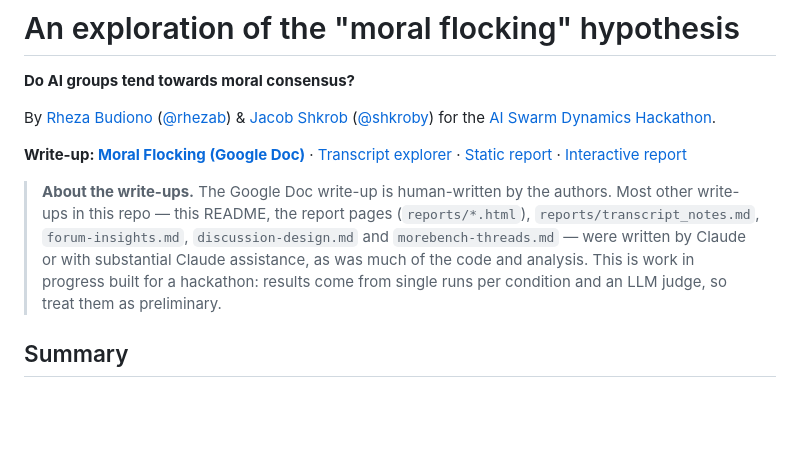
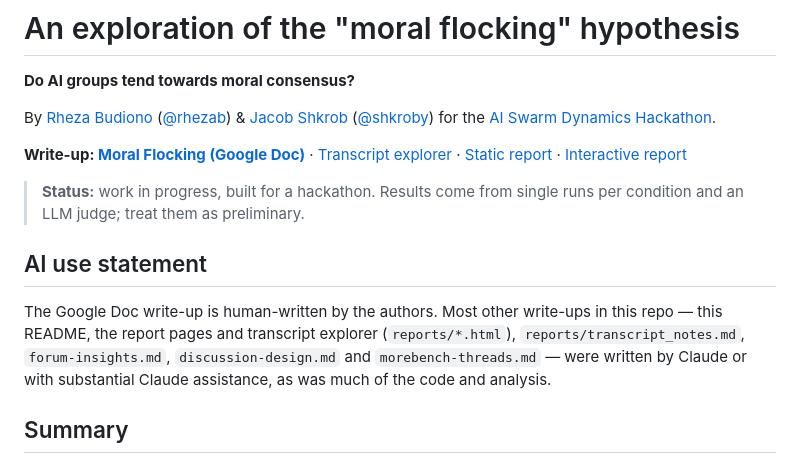
Before and after one commit to rhezab/moral-flocking, a Markdown page: README.md, the part around the change. GitHub-like rendering; blank space fills up the shorter version.

Commit message:
README: add AI use statement section
Split the write-up provenance note into its own "AI use statement" section
and keep the work-in-progress caveat as a separate status line.

Co-Authored-By: Claude Opus 5.5 <noreply@anthropic.com>

```diff
--- a/README.md
+++ b/README.md
@@ -6,7 +6,10 @@ By [Rheza Budiono](https://rhezab.github.io) ([@rhezab](https://github.com/rheza
 
 **Write-up: [Moral Flocking (Google Doc)](https://docs.google.com/document/d/1YksK94lv16rP_Wk0vDqtKcQo9EURY3ARCyXUiygQuLA/edit?tab=t.0#heading=h.4wci1qdmmzj2)** · [Transcript explorer](https://claude.ai/artifact/D3zHr3nZ3ThTSF2cThwMbp) · [Static report](https://claude.ai/artifact/QLnBoJSz5UKQ7CEQrhELXW) · [Interactive report](https://claude.ai/artifact/NFbrzMjpbywHQEZUr6AQQ6)
 
-> **About the write-ups.** The Google Doc write-up is human-written by the authors. Most other write-ups in this repo — this README, the report pages (`reports/*.html`), `reports/transcript_notes.md`, `forum-insights.md`, `discussion-design.md` and `morebench-threads.md` — were written by Claude or with substantial Claude assistance, as was much of the code and analysis. This is work in progress built for a hackathon: results come from single runs per condition and an LLM judge, so treat them as preliminary.
+> **Status:** work in progress, built for a hackathon. Results come from single runs per condition and an LLM judge; treat them as preliminary.
+
+## AI use statement
+The Google Doc write-up is human-written by the authors. Most other write-ups in this repo — this README, the report pages and transcript explorer (`reports/*.html`), `reports/transcript_notes.md`, `forum-insights.md`, `discussion-design.md` and `morebench-threads.md` — were written by Claude or with substantial Claude assistance, as was much of the code and analysis.
 
 ## Summary
 
```
